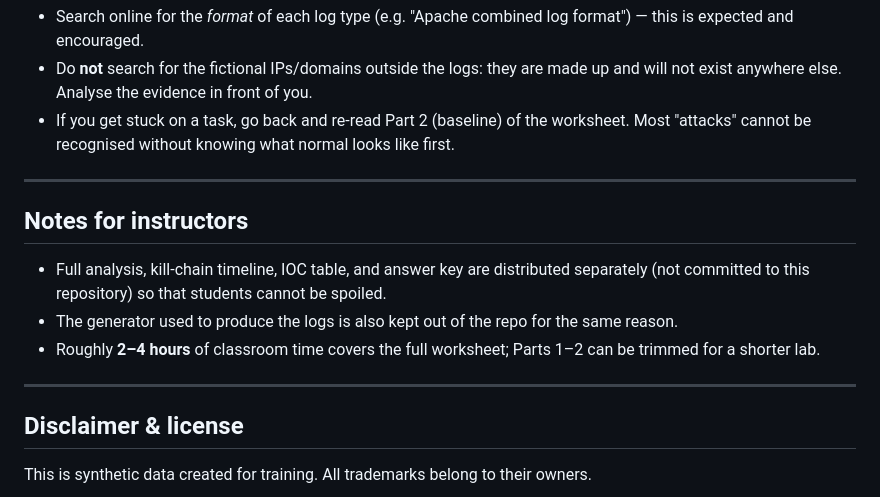
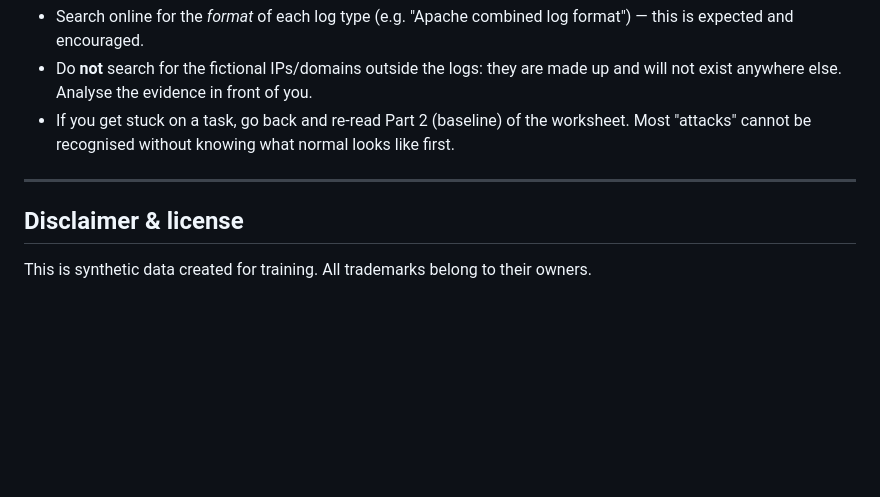
Before and after one commit to CE47/shopnest-cti, a Markdown page: README.md, the part around the change. Drawn GitHub-style; blank space fills up the shorter version.

```diff
--- a/README.md
+++ b/README.md
@@ -85,16 +85,6 @@ grep 'OUT=eth0' shopnest_firewall.log | grep -oE 'DST=[0-9.]+' | sort | uniq -c
 
 ---
 
-## Notes for instructors
-
-- Full analysis, kill-chain timeline, IOC table, and answer key are distributed separately
-  (not committed to this repository) so that students cannot be spoiled.
-- The generator used to produce the logs is also kept out of the repo for the same reason.
-- Roughly **2–4 hours** of classroom time covers the full worksheet; Parts 1–2 can be
-  trimmed for a shorter lab.
-
----
-
 ## Disclaimer & license
 
 This is synthetic data created for training. All trademarks belong to their owners.
```
